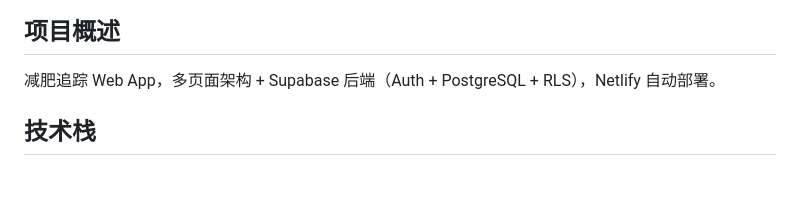
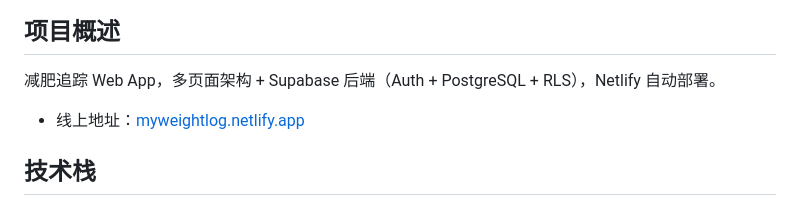
Before and after one commit to LovRanRan/weight-tracker, a Markdown page: PROJECT.md, the part around the change. Drawn GitHub-style; blank space fills up the shorter version.

Commit message:
Add production site URL to project docs

```diff
--- a/PROJECT.md
+++ b/PROJECT.md
@@ -2,6 +2,7 @@
 
 ## 项目概述
 减肥追踪 Web App，多页面架构 + Supabase 后端（Auth + PostgreSQL + RLS），Netlify 自动部署。
+- 线上地址：[myweightlog.netlify.app](https://myweightlog.netlify.app)
 
 ## 技术栈
 - 前端：纯 HTML/CSS/JS（多页面，非 SPA）
```
